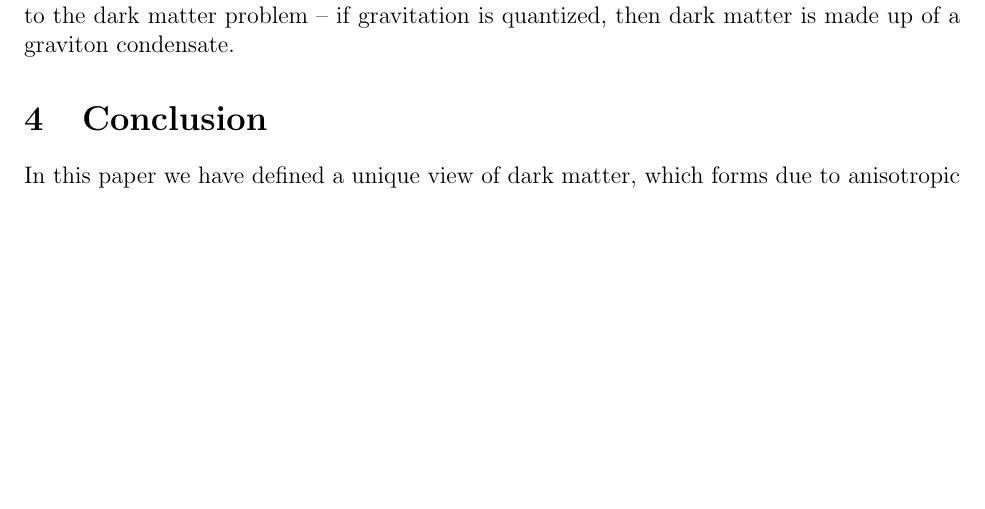
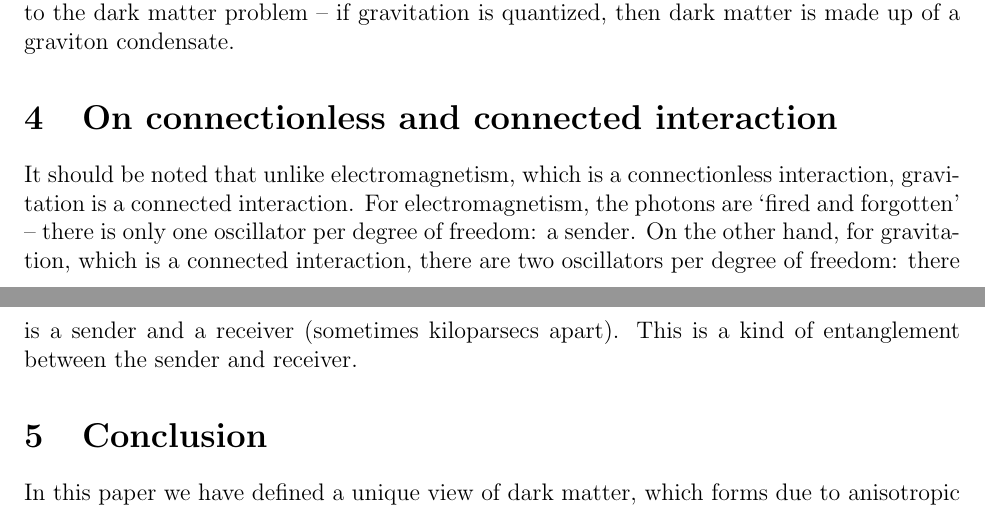
Before and after one commit to sjhalayka/papers, a LaTeX paper (anisotropic gravitation/bezier_escape.tex): part of page 2 of 3 before the commit and two parts of pages 2 and 3 of 3 after it, the two joined at a grey line, cut so that both start at the same text, the shorter picture padded with empty space. Compiled offline with pdfLaTeX.

Commit message:
Add files via upload

```diff
--- a/anisotropic gravitation/bezier_escape.tex
+++ b/anisotropic gravitation/bezier_escape.tex
@@ -97,6 +97,11 @@ For example, at a distance of $10$ kiloparsecs from the Galactic centre, it is f
 We have no reason to expect that we will find a WIMP, axion, or similar solution \cite{berger, aalbers, quiskamp, haipeng, hui, ackerman} to the dark matter problem -- if gravitation is quantized, then dark matter is made up of a graviton condensate.
 
 
+\section{On connectionless and connected interaction}
+It should be noted that unlike electromagnetism, which is a connectionless interaction, gravitation is a connected interaction.
+For electromagnetism, the photons are `fired and forgotten' -- there is only one oscillator per degree of freedom: a sender.
+On the other hand, for gravitation, which is a connected interaction, there are two oscillators per degree of freedom: there is a sender and a receiver (sometimes kiloparsecs apart).
+This is a kind of entanglement between the sender and receiver.
 
 
 
```
Also changed, not shown: anisotropic gravitation/bezier_escape.pdf, 2 other files.
